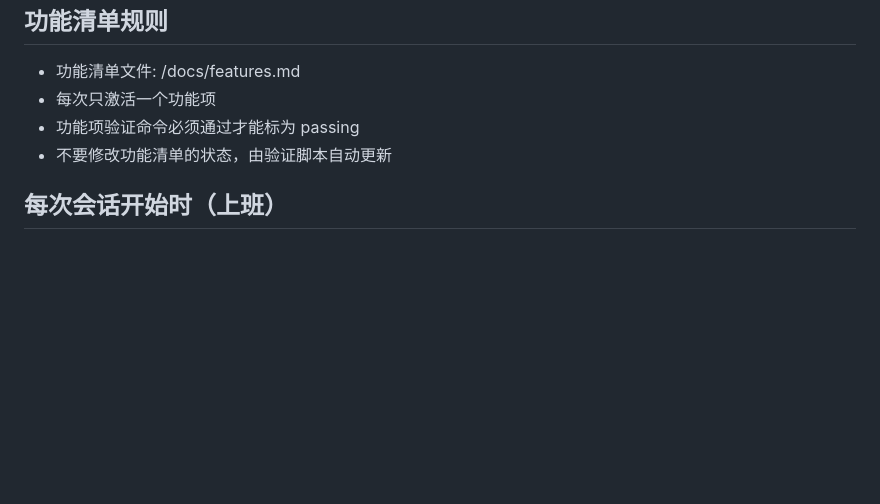
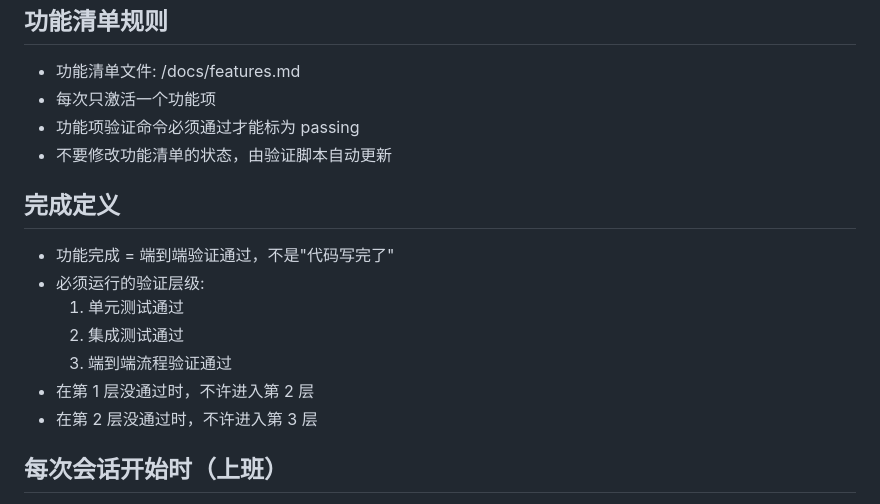
Before and after one commit to chenkai111-cmd/AECP, a Markdown page: AGENTS.md, the part around the change. GitHub-like rendering; blank space fills up the shorter version.

```diff
--- a/AGENTS.md
+++ b/AGENTS.md
@@ -63,6 +63,16 @@ docker compose down
 - 功能项验证命令必须通过才能标为 passing
 - 不要修改功能清单的状态，由验证脚本自动更新
 
+## 完成定义
+- 功能完成 = 端到端验证通过，不是"代码写完了"
+- 必须运行的验证层级:
+  1. 单元测试通过
+  2. 集成测试通过
+  3. 端到端流程验证通过
+- 在第 1 层没通过时，不许进入第 2 层
+- 在第 2 层没通过时，不许进入第 3 层
+
+
 ## 每次会话开始时（上班）
 1. 读 PROGRESS.md 了解当前状态
 2. 读 DECISIONS.md 了解重要决策
```
Also changed, not shown: 1 other file.
